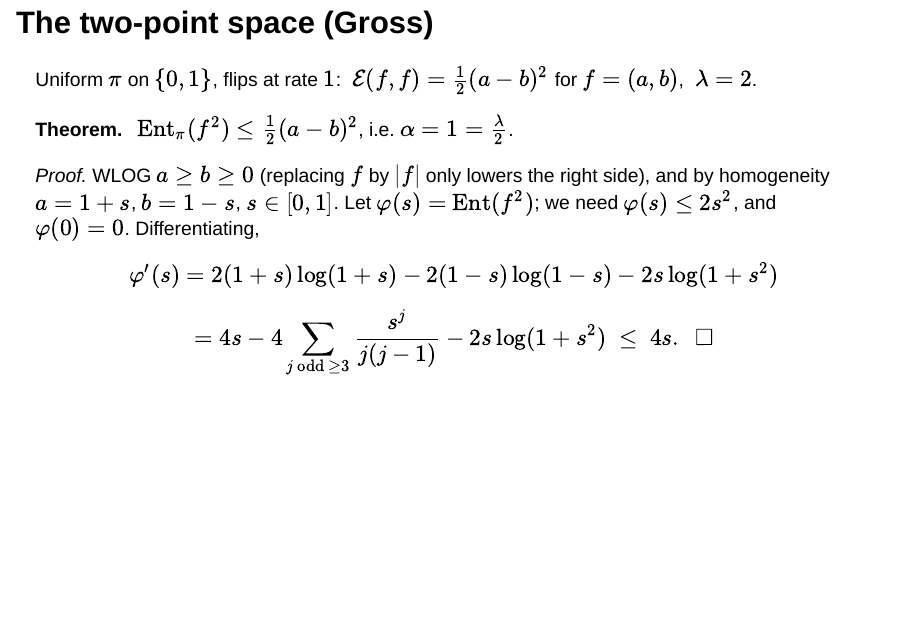
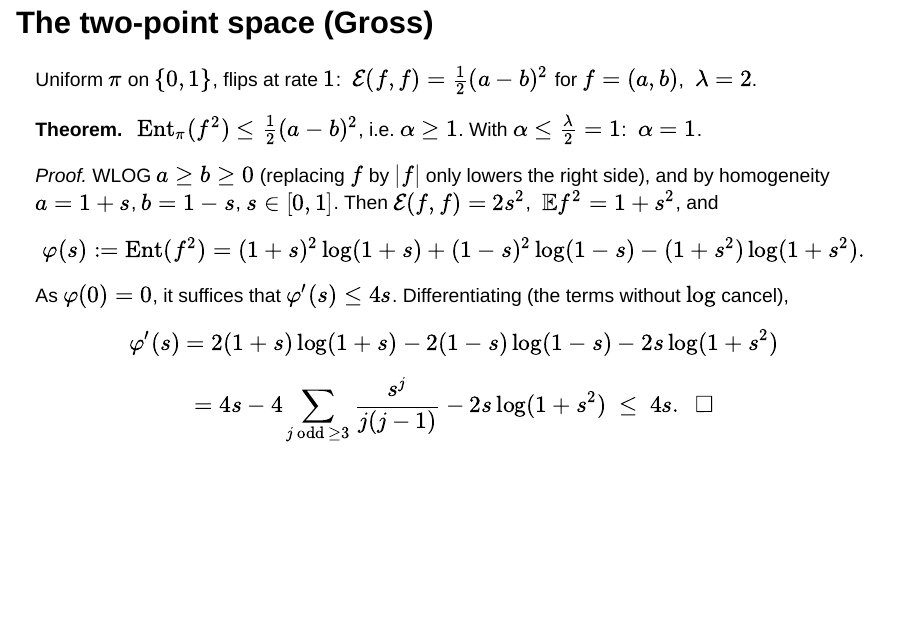
Before and after one commit to lorecchia/cmsc35410, a Quarto document (lectures/lecture13/lecture13.qmd): page 20 of 35. Rendered offline with R 4.5, knitr and Pandoc in place of Quarto, with nearby package versions; drawn as Slidy slides in place of the format the file asks for.

Commit message:
Lecture 13: spell out the two-point inequality (alpha >= 1 and <= lambda/2, explicit phi)

```diff
--- a/lectures/lecture13/lecture13.qmd
+++ b/lectures/lecture13/lecture13.qmd
@@ -265,13 +265,15 @@ Average over the frozen coordinates and sum over $i$. $\square$
 Uniform $\pi$ on $\{0,1\}$, flips at rate $1$: $\ \mathcal E(f,f)=\frac12(a-b)^2$ for $f=(a,b)$, $\ \lambda=2$.
 
 ::: {.thm}
-**Theorem.** $\ \operatorname{Ent}_\pi(f^2)\le\frac12(a-b)^2$, i.e. $\alpha=1=\frac\lambda2$.
+**Theorem.** $\ \operatorname{Ent}_\pi(f^2)\le\frac12(a-b)^2$, i.e. $\alpha\ge1$. With $\alpha\le\frac\lambda2=1$: $\ \alpha=1$.
 :::
 
 ::: {.cols2}
 ::: {}
 ::: {.pf}
-*Proof.* WLOG $a\ge b\ge0$ (replacing $f$ by $|f|$ only lowers the right side), and by homogeneity $a=1+s$, $b=1-s$, $s\in[0,1]$. Let $\varphi(s)=\operatorname{Ent}(f^2)$; we need $\varphi(s)\le2s^2$, and $\varphi(0)=0$. Differentiating,
+*Proof.* WLOG $a\ge b\ge0$ (replacing $f$ by $|f|$ only lowers the right side), and by homogeneity $a=1+s$, $b=1-s$, $s\in[0,1]$. Then $\mathcal E(f,f)=2s^2$, $\ \mathbb Ef^2=1+s^2$, and
+$$\varphi(s):=\operatorname{Ent}(f^2)=(1+s)^2\log(1+s)+(1-s)^2\log(1-s)-(1+s^2)\log(1+s^2).$$
+As $\varphi(0)=0$, it suffices that $\varphi'(s)\le4s$. Differentiating (the terms without $\log$ cancel),
 $$\varphi'(s)=2(1+s)\log(1+s)-2(1-s)\log(1-s)-2s\log(1+s^2)$$
 $$=4s-4\sum_{j\ \text{odd}\ \ge3}\frac{s^j}{j(j-1)}-2s\log(1+s^2)\ \le\ 4s .\ \ \square$$
 :::
```
Also changed, not shown: lectures/lecture13/lecture13.qmd (2 more changed lines).
